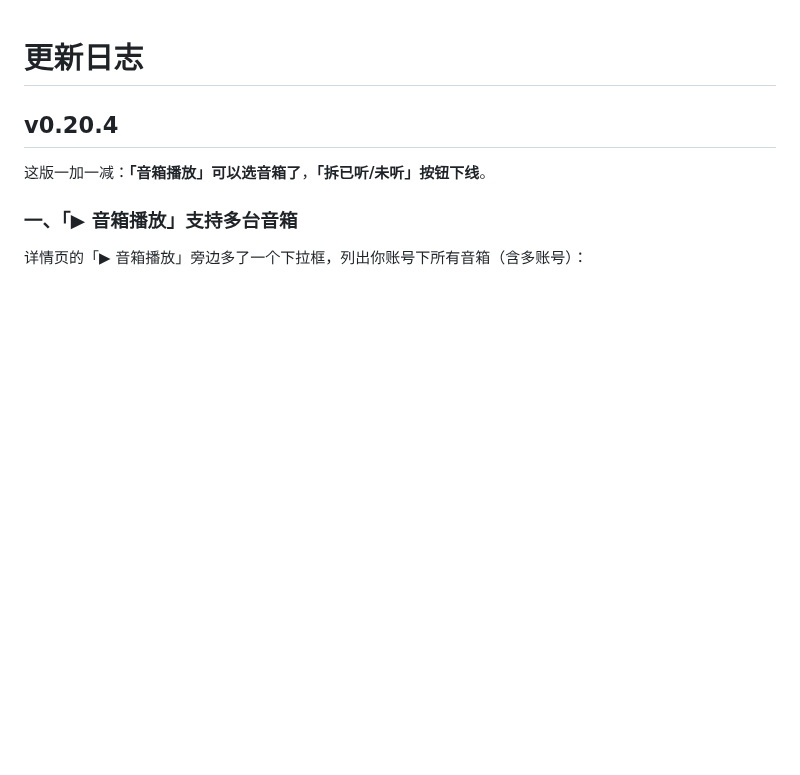
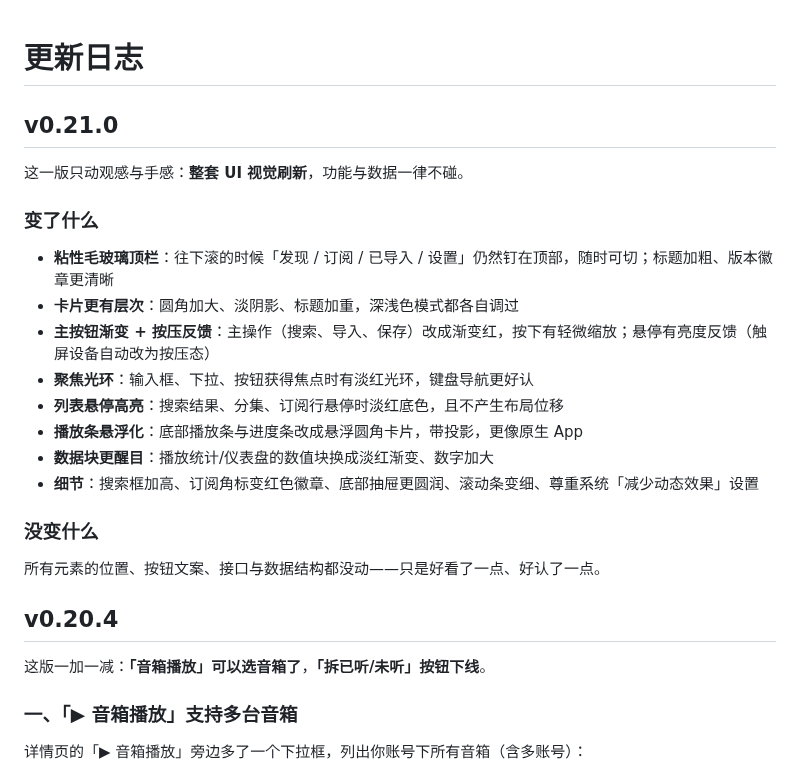
Before and after one commit to cai55667788/songloft-ximalaya, a Markdown page: CHANGELOG.md, the part around the change. Drawn GitHub-style; blank space fills up the shorter version.

Commit message:
feat: v0.21.0

```diff
--- a/CHANGELOG.md
+++ b/CHANGELOG.md
@@ -1,4 +1,23 @@
 # 更新日志
+
+## v0.21.0
+
+这一版只动观感与手感：**整套 UI 视觉刷新**，功能与数据一律不碰。
+
+### 变了什么
+
+- **粘性毛玻璃顶栏**：往下滚的时候「发现 / 订阅 / 已导入 / 设置」仍然钉在顶部，随时可切；标题加粗、版本徽章更清晰
+- **卡片更有层次**：圆角加大、淡阴影、标题加重，深浅色模式都各自调过
+- **主按钮渐变 + 按压反馈**：主操作（搜索、导入、保存）改成渐变红，按下有轻微缩放；悬停有亮度反馈（触屏设备自动改为按压态）
+- **聚焦光环**：输入框、下拉、按钮获得焦点时有淡红光环，键盘导航更好认
+- **列表悬停高亮**：搜索结果、分集、订阅行悬停时淡红底色，且不产生布局位移
+- **播放条悬浮化**：底部播放条与进度条改成悬浮圆角卡片，带投影，更像原生 App
+- **数据块更醒目**：播放统计/仪表盘的数值块换成淡红渐变、数字加大
+- **细节**：搜索框加高、订阅角标变红色徽章、底部抽屉更圆润、滚动条变细、尊重系统「减少动态效果」设置
+
+### 没变什么
+
+所有元素的位置、按钮文案、接口与数据结构都没动——只是好看了一点、好认了一点。
 
 ## v0.20.4
 
```
